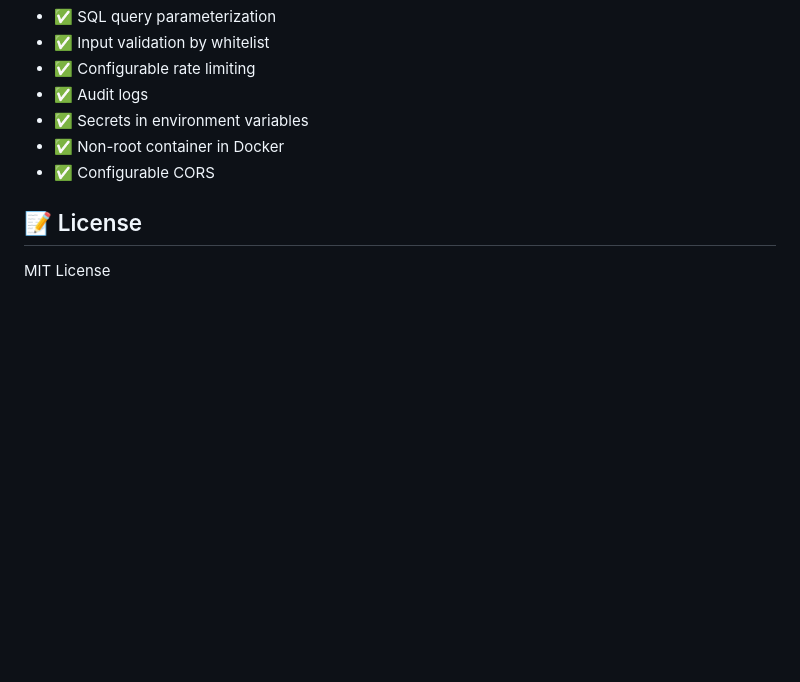
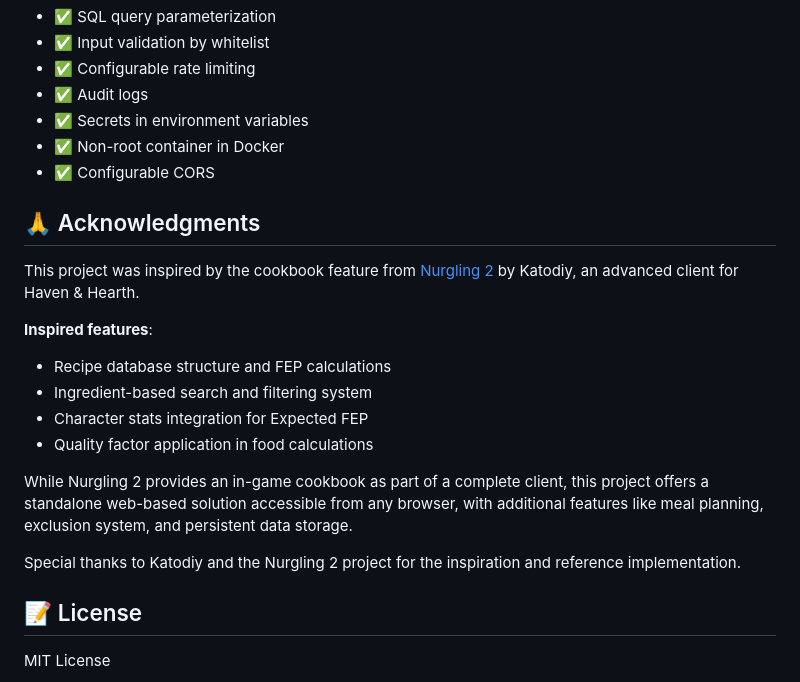
Before and after one commit to leonrod/cookbook, a Markdown page: README.md, the part around the change. GitHub-like rendering; blank space fills up the shorter version.

Commit message:
Add acknowledgments section crediting Nurgling 2 by Katodiy

```diff
--- a/README.md
+++ b/README.md
@@ -414,6 +414,20 @@ docker-compose up -d
 - ✅ Non-root container in Docker
 - ✅ Configurable CORS
 
+## 🙏 Acknowledgments
+
+This project was inspired by the cookbook feature from [Nurgling 2](https://github.com/Katodiy/nurgling2) by Katodiy, an advanced client for Haven & Hearth.
+
+**Inspired features**:
+- Recipe database structure and FEP calculations
+- Ingredient-based search and filtering system
+- Character stats integration for Expected FEP
+- Quality factor application in food calculations
+
+While Nurgling 2 provides an in-game cookbook as part of a complete client, this project offers a standalone web-based solution accessible from any browser, with additional features like meal planning, exclusion system, and persistent data storage.
+
+Special thanks to Katodiy and the Nurgling 2 project for the inspiration and reference implementation.
+
 ## 📝 License
 
 MIT License
```
